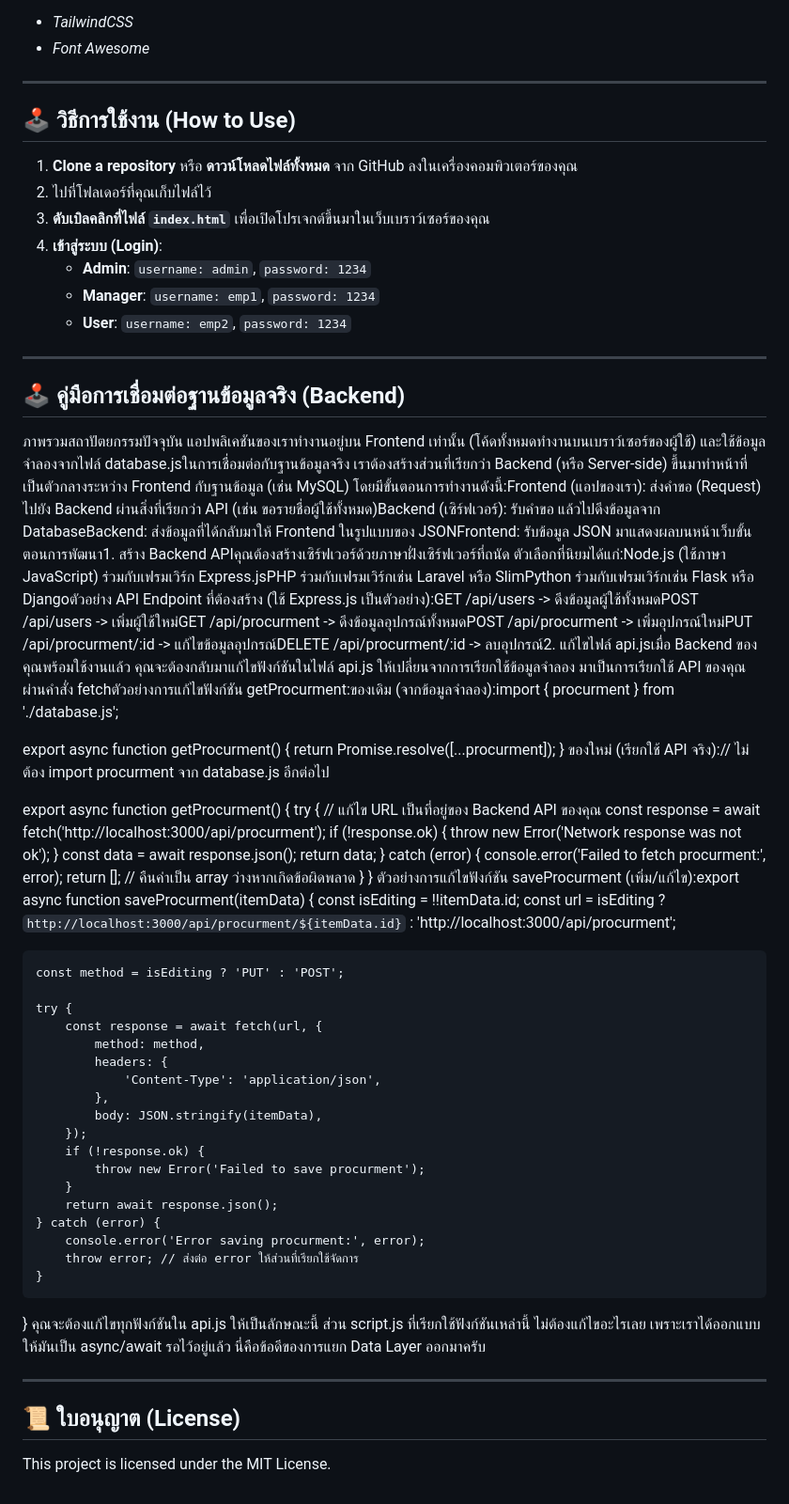
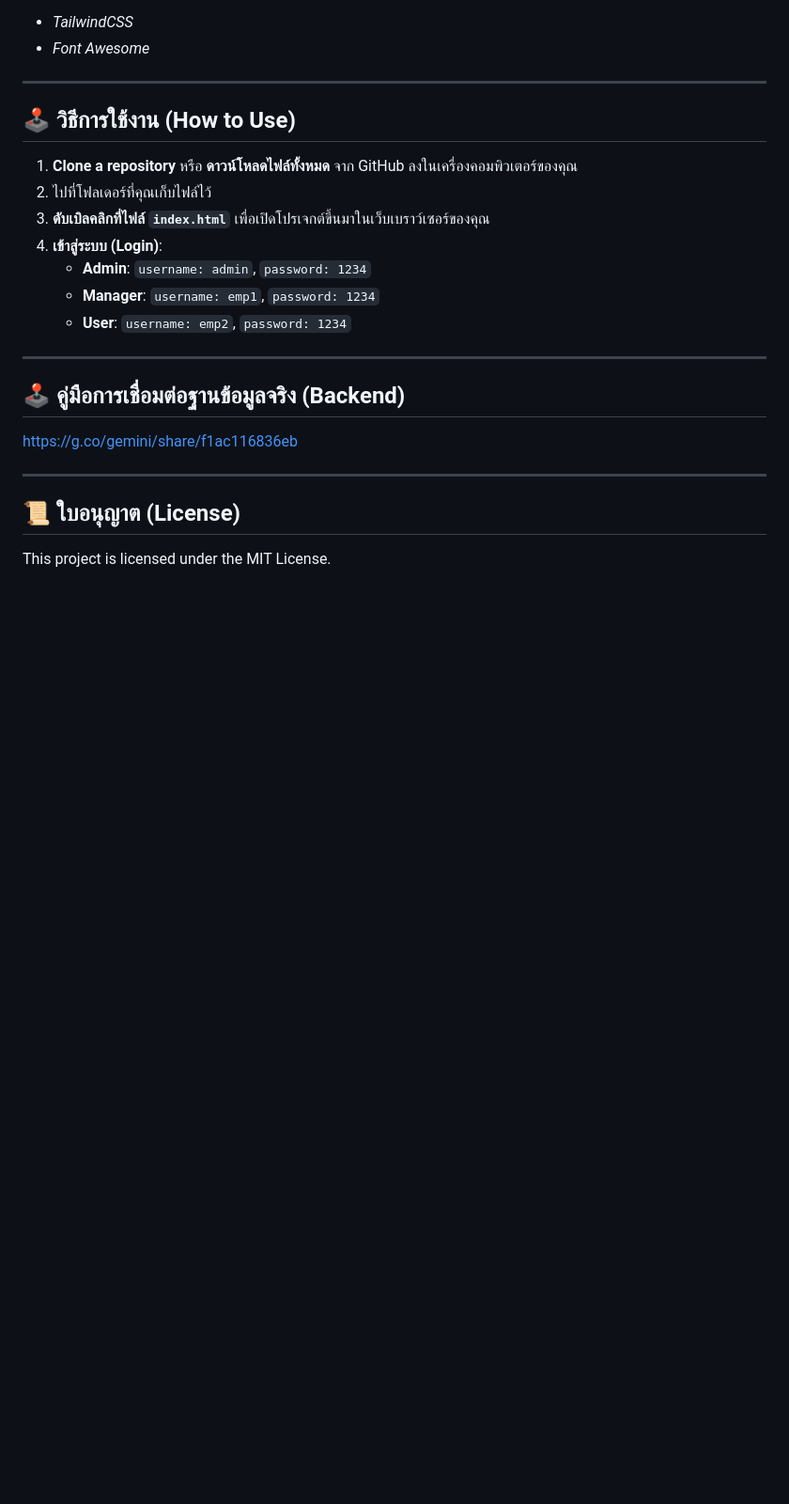
Before and after one commit to gapsunzet1123/Borrow-Return-App, a Markdown page: README.md, the part around the change. Shown: that part at 94% size. Drawn GitHub-style; blank space fills up the shorter version.

```diff
--- a/README.md
+++ b/README.md
@@ -63,53 +63,7 @@
 
 ## 🕹️ คู่มือการเชื่อมต่อฐานข้อมูลจริง (Backend)
 
-ภาพรวมสถาปัตยกรรมปัจจุบัน แอปพลิเคชันของเราทำงานอยู่บน Frontend เท่านั้น (โค้ดทั้งหมดทำงานบนเบราว์เซอร์ของผู้ใช้) และใช้ข้อมูลจำลองจากไฟล์ database.jsในการเชื่อมต่อกับฐานข้อมูลจริง เราต้องสร้างส่วนที่เรียกว่า Backend (หรือ Server-side) ขึ้นมาทำหน้าที่เป็นตัวกลางระหว่าง Frontend กับฐานข้อมูล (เช่น MySQL) โดยมีขั้นตอนการทำงานดังนี้:Frontend (แอปของเรา): ส่งคำขอ (Request) ไปยัง Backend ผ่านสิ่งที่เรียกว่า API (เช่น ขอรายชื่อผู้ใช้ทั้งหมด)Backend (เซิร์ฟเวอร์): รับคำขอ แล้วไปดึงข้อมูลจาก DatabaseBackend: ส่งข้อมูลที่ได้กลับมาให้ Frontend ในรูปแบบของ JSONFrontend: รับข้อมูล JSON มาแสดงผลบนหน้าเว็บขั้นตอนการพัฒนา1. สร้าง Backend APIคุณต้องสร้างเซิร์ฟเวอร์ด้วยภาษาฝั่งเซิร์ฟเวอร์ที่ถนัด ตัวเลือกที่นิยมได้แก่:Node.js (ใช้ภาษา JavaScript) ร่วมกับเฟรมเวิร์ก Express.jsPHP ร่วมกับเฟรมเวิร์กเช่น Laravel หรือ SlimPython ร่วมกับเฟรมเวิร์กเช่น Flask หรือ Djangoตัวอย่าง API Endpoint ที่ต้องสร้าง (ใช้ Express.js เป็นตัวอย่าง):GET /api/users -> ดึงข้อมูลผู้ใช้ทั้งหมดPOST /api/users -> เพิ่มผู้ใช้ใหม่GET /api/procurment -> ดึงข้อมูลอุปกรณ์ทั้งหมดPOST /api/procurment -> เพิ่มอุปกรณ์ใหม่PUT /api/procurment/:id -> แก้ไขข้อมูลอุปกรณ์DELETE /api/procurment/:id -> ลบอุปกรณ์2. แก้ไขไฟล์ api.jsเมื่อ Backend ของคุณพร้อมใช้งานแล้ว คุณจะต้องกลับมาแก้ไขฟังก์ชันในไฟล์ api.js ให้เปลี่ยนจากการเรียกใช้ข้อมูลจำลอง มาเป็นการเรียกใช้ API ของคุณผ่านคำสั่ง fetchตัวอย่างการแก้ไขฟังก์ชัน getProcurment:ของเดิม (จากข้อมูลจำลอง):import { procurment } from './database.js';
-
-export async function getProcurment() {
-    return Promise.resolve([...procurment]);
-}
-ของใหม่ (เรียกใช้ API จริง):// ไม่ต้อง import procurment จาก database.js อีกต่อไป
-
-export async function getProcurment() {
-    try {
-        // แก้ไข URL เป็นที่อยู่ของ Backend API ของคุณ
-        const response = await fetch('http://localhost:3000/api/procurment');
-        if (!response.ok) {
-            throw new Error('Network response was not ok');
-        }
-        const data = await response.json();
-        return data;
-    } catch (error) {
-        console.error('Failed to fetch procurment:', error);
-        return []; // คืนค่าเป็น array ว่างหากเกิดข้อผิดพลาด
-    }
-}
-ตัวอย่างการแก้ไขฟังก์ชัน saveProcurment (เพิ่ม/แก้ไข):export async function saveProcurment(itemData) {
-    const isEditing = !!itemData.id;
-    const url = isEditing
-        ? `http://localhost:3000/api/procurment/${itemData.id}`
-        : 'http://localhost:3000/api/procurment';
-
-    const method = isEditing ? 'PUT' : 'POST';
-
-    try {
-        const response = await fetch(url, {
-            method: method,
-            headers: {
-                'Content-Type': 'application/json',
-            },
-            body: JSON.stringify(itemData),
-        });
-        if (!response.ok) {
-            throw new Error('Failed to save procurment');
-        }
-        return await response.json();
-    } catch (error) {
-        console.error('Error saving procurment:', error);
-        throw error; // ส่งต่อ error ให้ส่วนที่เรียกใช้จัดการ
-    }
-}
-คุณจะต้องแก้ไขทุกฟังก์ชันใน api.js ให้เป็นลักษณะนี้ ส่วน script.js ที่เรียกใช้ฟังก์ชันเหล่านี้ ไม่ต้องแก้ไขอะไรเลย เพราะเราได้ออกแบบให้มันเป็น async/await รอไว้อยู่แล้ว นี่คือข้อดีของการแยก Data Layer ออกมาครับ
+https://g.co/gemini/share/f1ac116836eb
 
 ---
 
```
